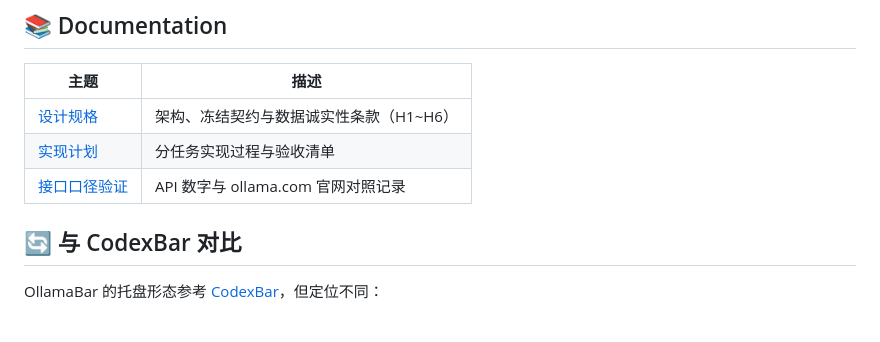
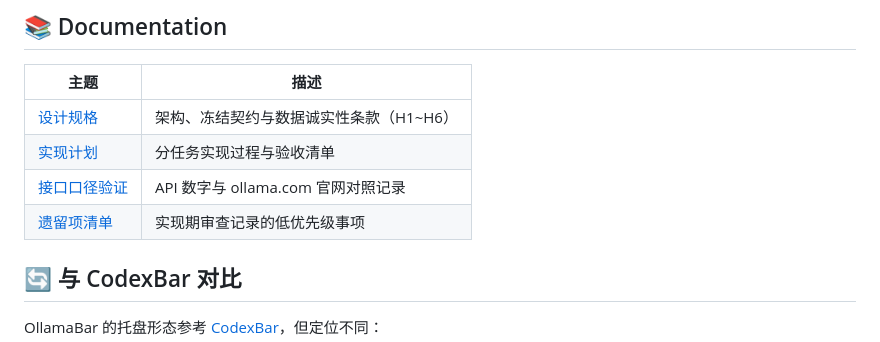
Before and after one commit to zaynzhu/ollamabar, a Markdown page: README.md, the part around the change. Drawn GitHub-style.

```diff
--- a/README.md
+++ b/README.md
@@ -105,6 +105,7 @@ npm run tauri build
 | [设计规格](docs/superpowers/specs/2026-09-15-ollamabar-design.md) | 架构、冻结契约与数据诚实性条款（H1~H6） |
 | [实现计划](docs/superpowers/plans/2026-09-15-ollamabar.md) | 分任务实现过程与验收清单 |
 | [接口口径验证](docs/verify-usage.md) | API 数字与 ollama.com 官网对照记录 |
+| [遗留项清单](docs/deferred-minors.md) | 实现期审查记录的低优先级事项 |
 
 ## 🔄 与 CodexBar 对比
 
```
Also changed, not shown: README_EN.md (+1 -0 lines), docs/deferred-minors.md (added, +37 -0 lines).
